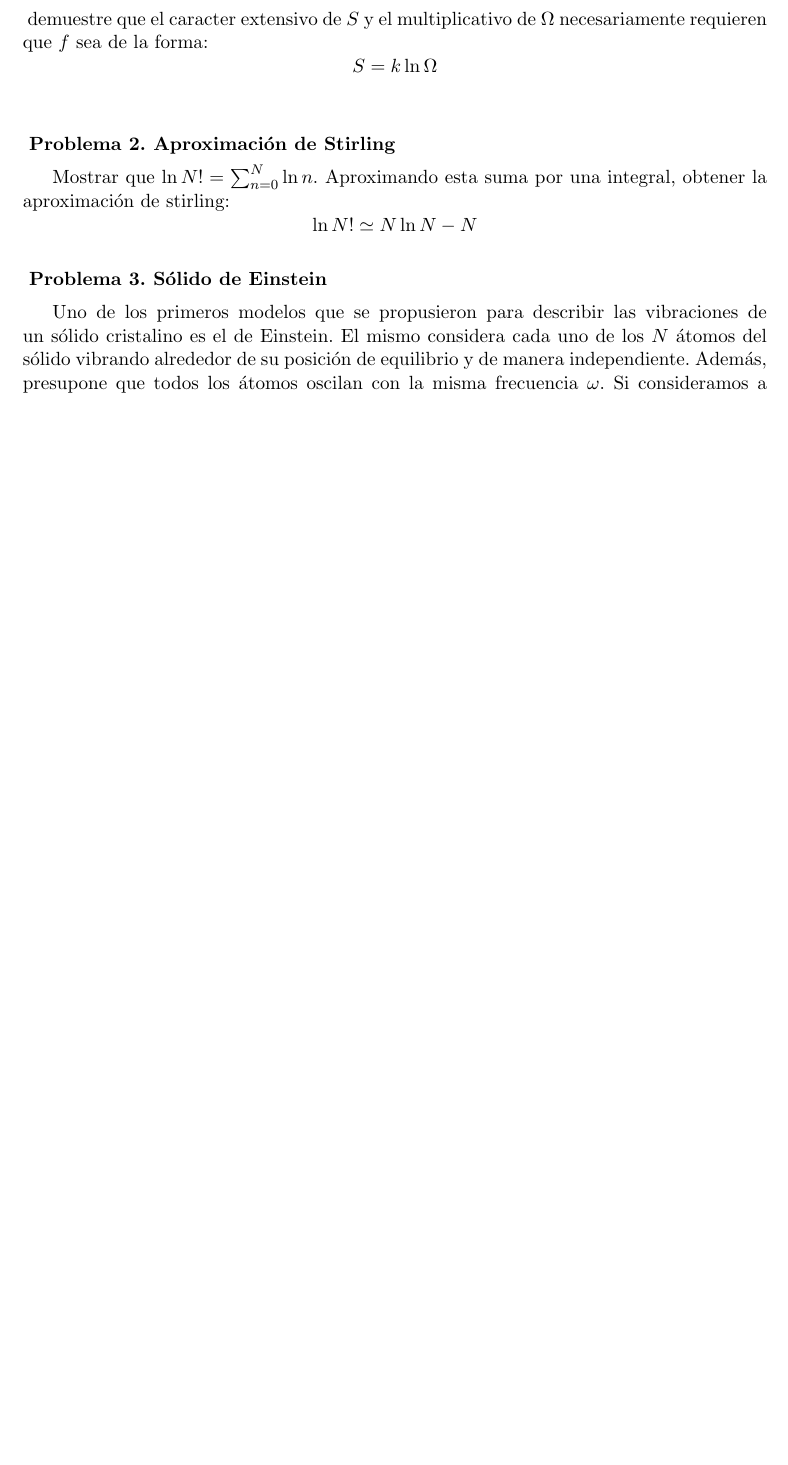
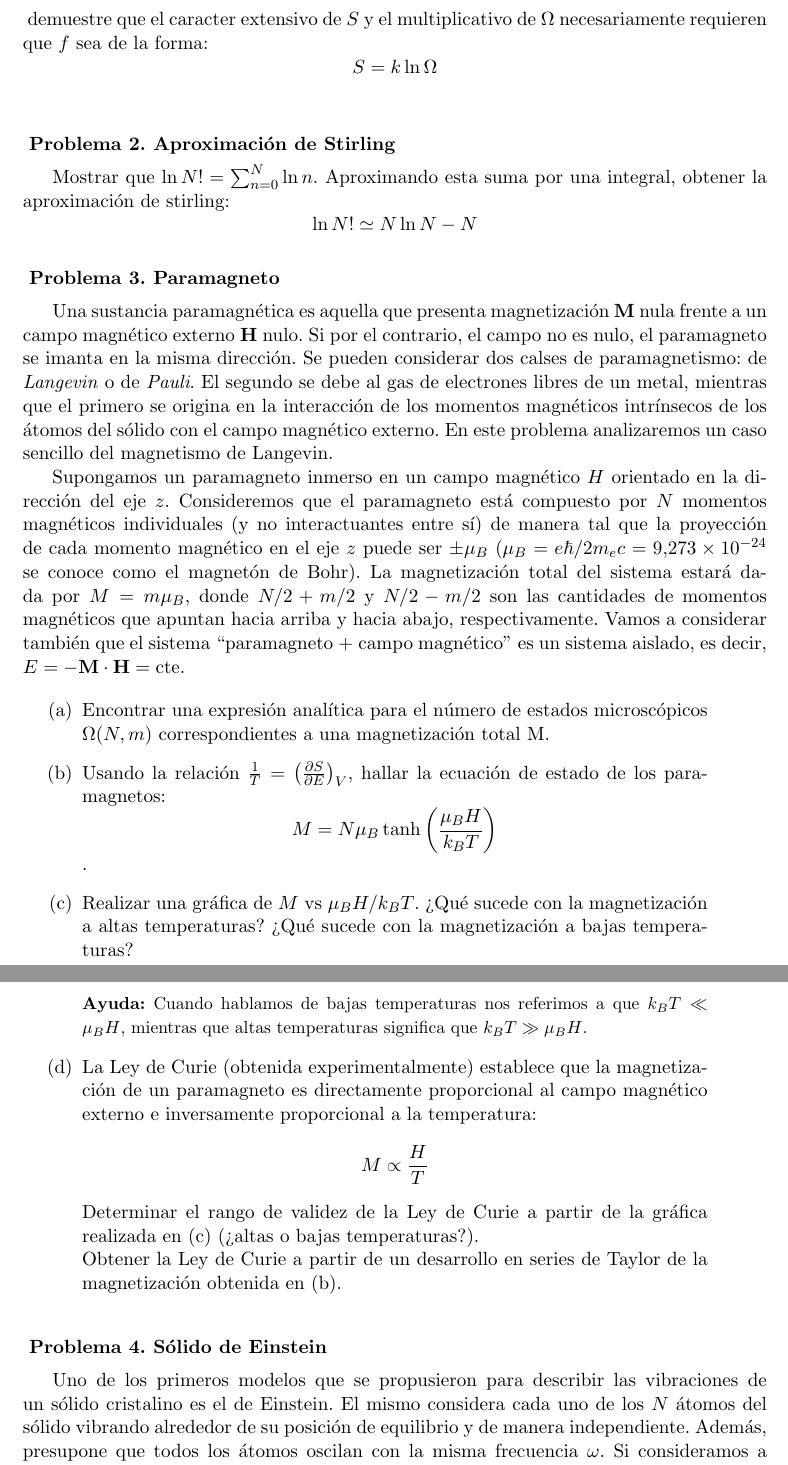
Before and after one commit to santisoler/mecanica-estadistica, a LaTeX document (practica1/practica1.tex): part of the page before the commit and two parts of pages 1 and 2 of 2 after it, the two joined at a grey line, cut so that both start at the same text, the shorter picture padded with empty space. Compiled offline with pdfLaTeX.

Commit message:
Agregado problema paramagneto en practica1

```diff
--- a/practica1/practica1.tex
+++ b/practica1/practica1.tex
@@ -56,6 +56,79 @@ $$ \ln N! \simeq N \ln N - N $$
 
 
 
+\exercisetitle{Paramagneto}
+
+Una sustancia paramagnética es aquella que presenta magnetización
+$\mathbf{M}$ nula frente a un campo magnético externo $\mathbf{H}$
+nulo.
+Si por el contrario, el campo no es nulo, el paramagneto se
+imanta en la misma dirección. Se pueden considerar dos calses de
+paramagnetismo: de \emph{Langevin} o de \emph{Pauli}.
+El segundo se debe al gas de electrones libres de un metal, mientras
+que el primero se origina en la interacción de los momentos magnéticos
+intrínsecos de los átomos del sólido con el campo magnético externo.
+En este problema analizaremos un caso sencillo del magnetismo de
+Langevin.
+
+Supongamos un paramagneto inmerso en un campo magnético $H$
+orientado en la dirección del eje $z$.
+Consideremos que el paramagneto está compuesto por $N$ momentos
+magnéticos individuales (y no interactuantes entre sí) de manera tal
+que la proyección de cada momento magnético en el eje $z$
+puede ser $\pm \mu_B$ ($\mu_B = e\hbar / 2m_e c = 9.273 \times
+10^{-24}$ se conoce como el magnetón de Bohr).
+La magnetización total del sistema estará dada por $M = m \mu_B$, donde
+$N/2 + m/2$ y $N/2 - m/2$ son las cantidades de momentos magnéticos que
+apuntan hacia arriba y hacia abajo, respectivamente.
+Vamos a considerar también que el sistema ``paramagneto + campo
+magnético'' es un sistema aislado, es decir, $E = -
+\mathbf{M}\cdot\mathbf{H} = \text{cte}$.
+
+\begin{enumerate}[label=(\alph*),
+                  leftmargin=2\parindent,
+                  rightmargin=2\parindent]
+
+    \item{Encontrar una expresión analítica para el número de
+          estados microscópicos $\Omega(N, m)$ correspondientes a una
+          magnetización total M.
+          }
+
+    \item{\label{item:paramagneto-magnetizacion}
+          Usando la relación
+          $\frac{1}{T} = \left( \frac{\partial S}{\partial E} \right)_V$,
+          hallar la ecuación de estado de los paramagnetos:
+          $$ M = N \mu_B \tanh \left( \frac{\mu_B H}{k_B T} \right) $$.
+          }
+
+    \item{\label{item:paramagneto-grafica}
+          Realizar una gráfica de $M$ vs $\mu_B H/k_B T$.
+          ¿Qué sucede con la magnetización a altas temperaturas?
+          ¿Qué sucede con la magnetización a bajas temperaturas?
+          }
+
+    {\small
+    \textbf{Ayuda:} Cuando hablamos de bajas temperaturas nos referimos
+    a que $k_B T \ll \mu_B H$, mientras que altas temperaturas
+    significa que $k_B T \gg \mu_B H$.
+    }
+
+    \item{La Ley de Curie (obtenida experimentalmente) establece que la
+          magnetización de un paramagneto es directamente proporcional
+          al campo magnético externo e inversamente proporcional a la
+          temperatura:
+          $$ M \propto \frac{H}{T} $$
+          Determinar el rango de validez de la Ley de Curie a partir de la
+          gráfica realizada en \ref{item:paramagneto-grafica}
+          (¿altas o bajas temperaturas?).\\
+          Obtener la Ley de Curie a partir de un desarrollo en series
+          de Taylor de la magnetización obtenida en
+          \ref{item:paramagneto-magnetizacion}.
+          }
+
+\end{enumerate}
+
+
+
 \exercisetitle{Sólido de Einstein}
 
 Uno de los primeros modelos que se propusieron para describir las vibraciones
```
